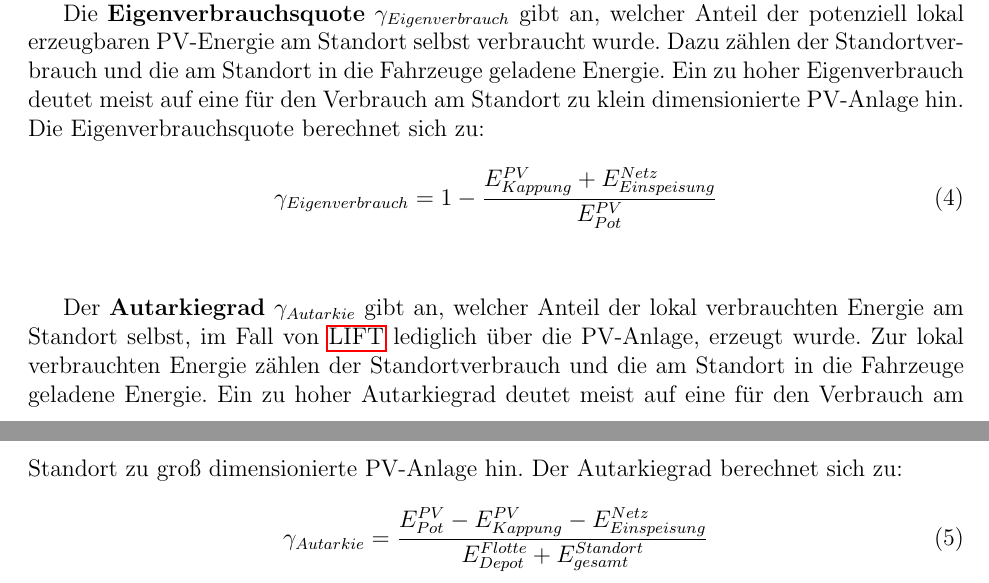
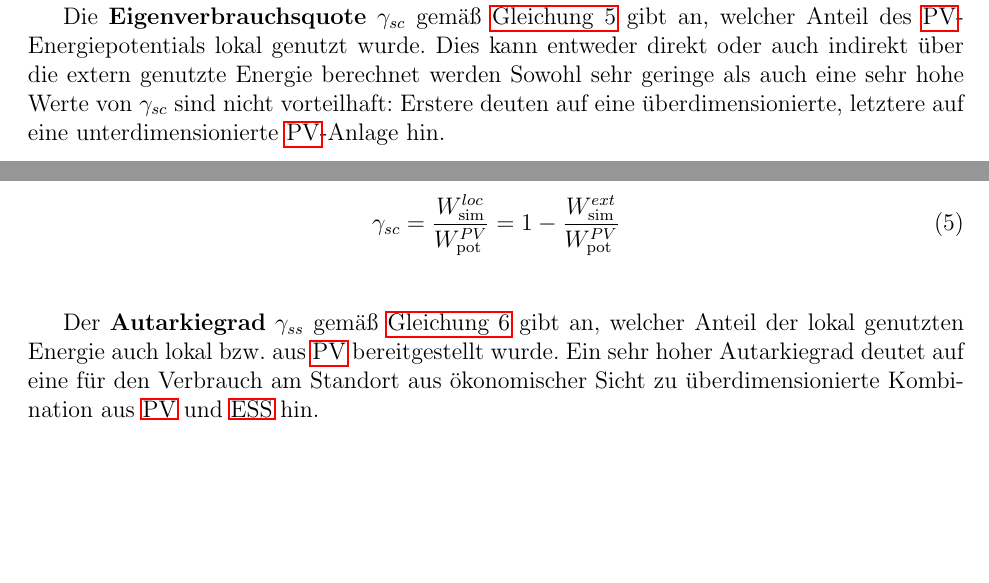
Before and after one commit to TUMFTM/LIFT, a LaTeX paper (docs/description_de.tex): two parts of pages 9 and 10 of 14, joined at a grey line, cut so that both start at the same text, the shorter picture padded with empty space. Compiled offline with pdfLaTeX.

Commit message:
rework ch3.5 tech KPIs

```diff
--- a/docs/description_de.tex
+++ b/docs/description_de.tex
@@ -260,4 +260,3 @@ Für die spezifischen Emissionen des öffentlichen Ladens wird der Wert des Stan
 \subsection{Technische \acp{kpi}}
 \label{subsec:kpi_tech}
 
-Die technischen Kennzahlen dienen als Anhaltspunkte, ob sich die definierten Größen für \ac{gcp}, \ac{pv} und \ac{ess} sowie die gewählte Ladeinfrastruktur in einem für das System vorteilhaften Rahmen bewegen.
@@ -264,5 +266 @@ Die technischen Kennzahlen dienen als Anhaltspunkte, ob sich die definierten Gr
 
-Die \textbf{Eigenverbrauchsquote} $\gamma_{Eigenverbrauch}$ gibt an, welcher Anteil der potenziell lokal erzeugbaren PV-Energie am Standort selbst verbraucht wurde.
-Dazu zählen der Standortverbrauch und die am Standort in die Fahrzeuge geladene Energie.
-Ein zu hoher Eigenverbrauch deutet meist auf eine für den Verbrauch am Standort zu klein dimensionierte PV-Anlage hin.
-Die Eigenverbrauchsquote berechnet sich zu:
@@ -269,11 +273,17 @@ Die Eigenverbrauchsquote berechnet sich zu:
+\end{subequations}
+
+\todo[inline]{$W^{FLT}_\text{sim}$ ist nicht gut genug von externem Laden abgegrenzt}
+
+Die \textbf{Eigenverbrauchsquote} $\gamma_{sc}$ gemäß \autoref{eq:selfconsumption} gibt an, welcher Anteil des \ac{pv}-Energiepotentials lokal genutzt wurde.
+Dies kann entweder direkt oder auch indirekt über die extern genutzte Energie berechnet werden
+Sowohl sehr geringe als auch eine sehr hohe Werte von $\gamma_{sc}$  sind nicht vorteilhaft: Erstere deuten auf eine überdimensionierte, letztere auf eine unterdimensionierte \ac{pv}-Anlage hin.
+
 \begin{equation}
-    \gamma_{Eigenverbrauch} = 1 - \frac{E^{PV}_{Kappung} + E^{Netz}_{Einspeisung}}{E^{PV}_{Pot}}
+    \gamma_{sc} = \frac{W^{loc}_\text{sim}}{W^{PV}_\text{pot}} = 1 - \frac{W^{ext}_\text{sim}}{W^{PV}_\text{pot}}
     \label{eq:selfconsumption}
 \end{equation}\\
 
-Der \textbf{Autarkiegrad} $\gamma_{Autarkie}$ gibt an, welcher Anteil der lokal verbrauchten Energie am Standort selbst, im Fall von \ac{lift} lediglich über die PV-Anlage, erzeugt wurde.
-Zur lokal verbrauchten Energie zählen der Standortverbrauch und die am Standort in die Fahrzeuge geladene Energie.
-Ein zu hoher Autarkiegrad deutet meist auf eine für den Verbrauch am Standort zu groß dimensionierte PV-Anlage hin.
-Der Autarkiegrad berechnet sich zu:
+Der \textbf{Autarkiegrad} $\gamma_{ss}$ gemäß \autoref{eq:selfsufficiency} gibt an, welcher Anteil der lokal genutzten Energie auch lokal bzw. aus \ac{pv} bereitgestellt wurde.
+Ein sehr hoher Autarkiegrad deutet auf eine für den Verbrauch am Standort aus ökonomischer Sicht zu überdimensionierte Kombination aus \ac{pv} und \ac{ess} hin.
+
 \begin{equation}
-    \gamma_{Autarkie} = \frac{E^{PV}_{Pot} - E^{PV}_{Kappung} - E^{Netz}_{Einspeisung}}{E^{Flotte}_{Depot} + E^{Standort}_{gesamt}}
```
Also changed, not shown: docs/description_de.pdf, docs/description_de.tex (32 more changed lines).
